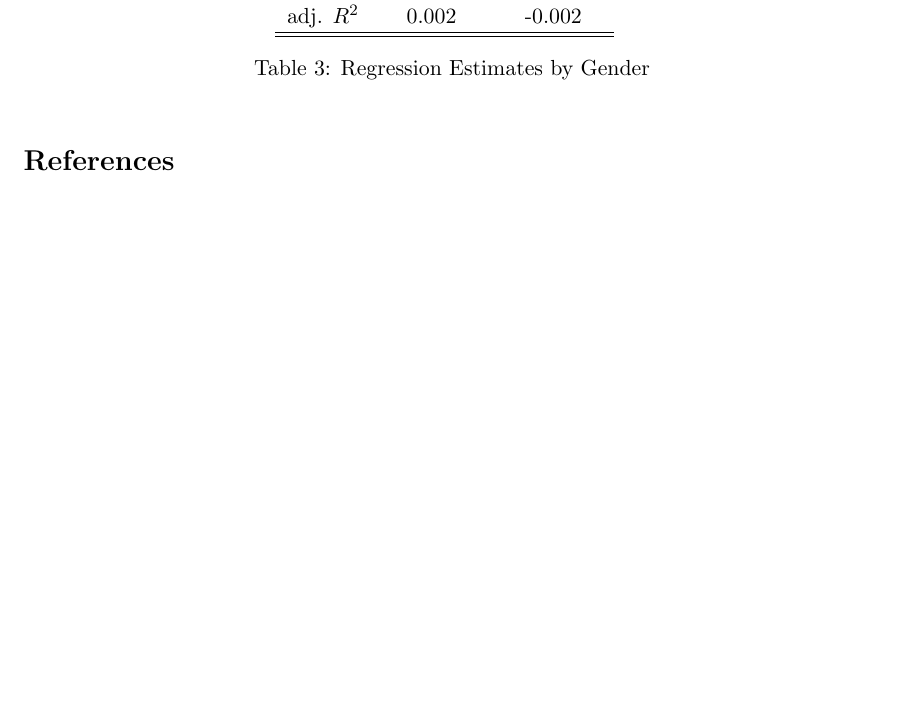
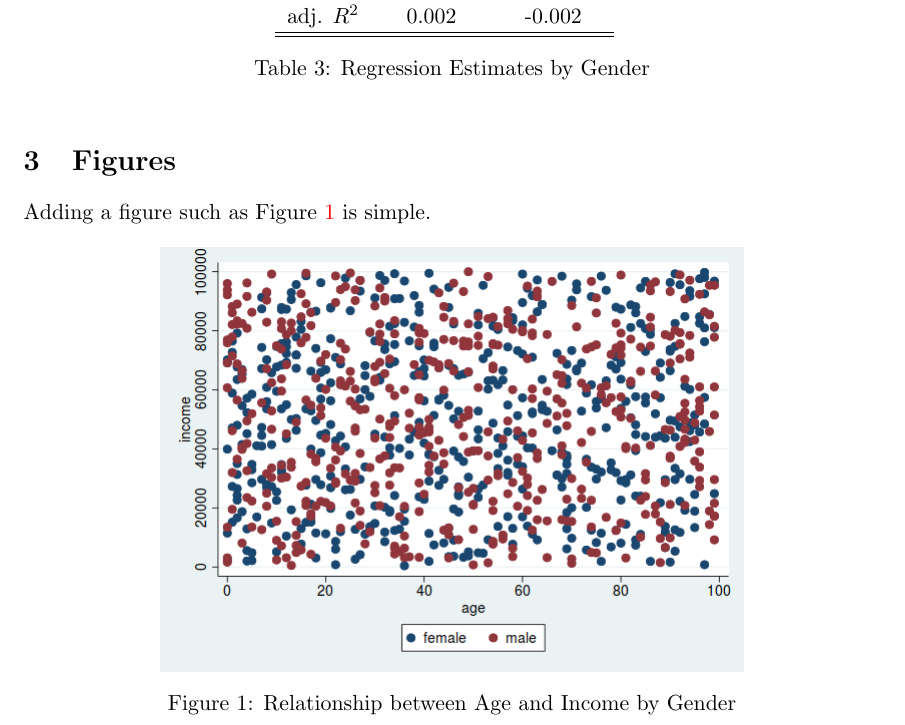
Before and after one commit to pcmichaud/Example, a LaTeX document (main.tex): part of page 2 of 3 before the commit and part of page 2 of 4 after it, cut so that both start at the same text, the shorter picture padded with empty space. Compiled offline with pdfLaTeX.

Commit message:
Updates from Overleaf

```diff
--- a/main.tex
+++ b/main.tex
@@ -55,6 +55,16 @@ The stata code is reproduced in the appendix (See Listing \ref{lst:stata}).
   \label{tab:reg-gender}
 \end{table}
 
+\section{Figures}
+
+Adding a figure such as Figure \ref{fig:scatter} is simple.
+
+\begin{figure}[htp]
+    \centering
+    \includegraphics[scale=0.5]{test.png}
+    \caption{Relationship between Age and Income by Gender}
+    \label{fig:scatter}
+\end{figure}
 
 \bibliography{references}
 \bibliographystyle{apalike}%{plainnat} %{plain-annote}
```
